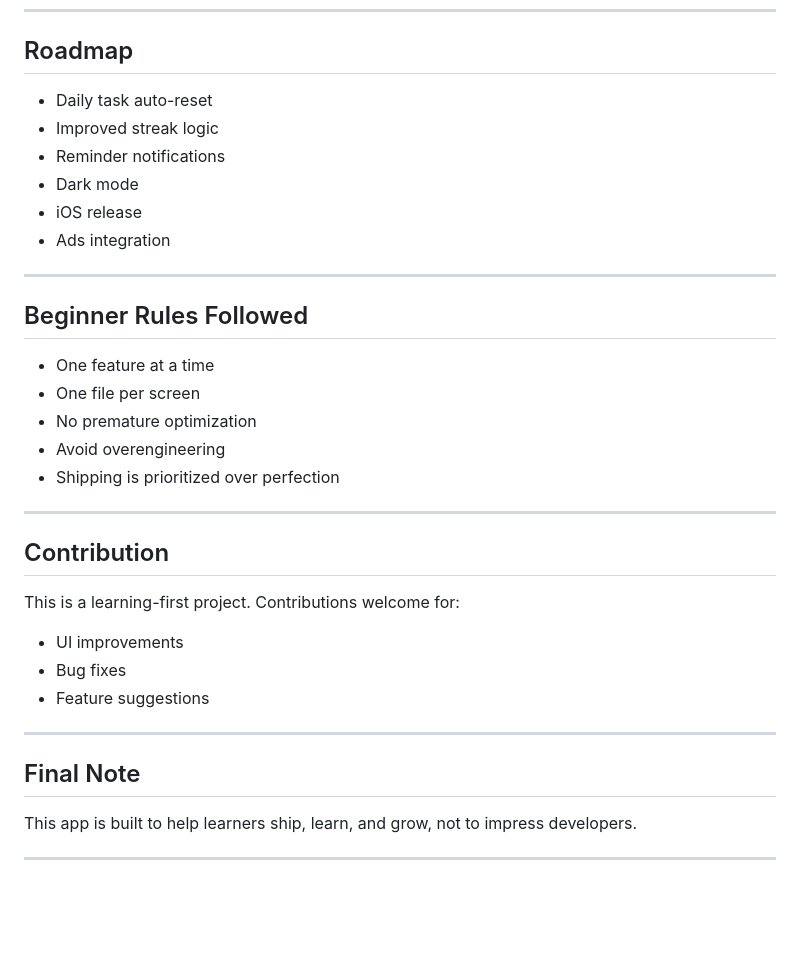
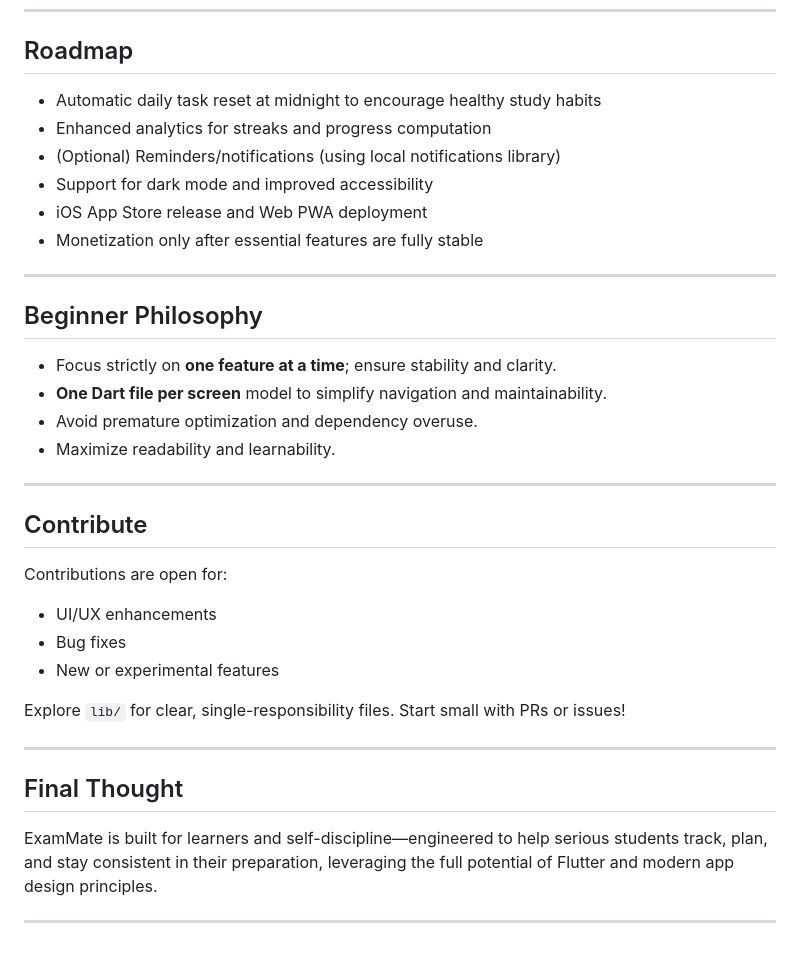
Before and after one commit to Gamerater/ExamMate, a Markdown page: README.md, the part around one of its changes. Rendered like a GitHub page; blank space fills up the shorter version.

```diff
--- a/README.md
+++ b/README.md
@@ -156,36 +136,38 @@ Monetization after first stable release.
 
 ## Roadmap
 
-- Daily task auto-reset
-- Improved streak logic
-- Reminder notifications
-- Dark mode
-- iOS release
-- Ads integration
+- Automatic daily task reset at midnight to encourage healthy study habits
+- Enhanced analytics for streaks and progress computation
+- (Optional) Reminders/notifications (using local notifications library)
+- Support for dark mode and improved accessibility
+- iOS App Store release and Web PWA deployment
+- Monetization only after essential features are fully stable
 
 ---
 
-## Beginner Rules Followed
+## Beginner Philosophy
 
-- One feature at a time
-- One file per screen
-- No premature optimization
-- Avoid overengineering
-- Shipping is prioritized over perfection
+- Focus strictly on **one feature at a time**; ensure stability and clarity.
+- **One Dart file per screen** model to simplify navigation and maintainability.
+- Avoid premature optimization and dependency overuse.
+- Maximize readability and learnability.
 
 ---
 
-## Contribution
+## Contribute
 
-This is a learning-first project. Contributions welcome for:
-- UI improvements
+Contributions are open for:
+
+- UI/UX enhancements
 - Bug fixes
-- Feature suggestions
+- New or experimental features
+
+Explore `lib/` for clear, single-responsibility files. Start small with PRs or issues!
 
 ---
 
-## Final Note
+## Final Thought
 
-This app is built to help learners ship, learn, and grow, not to impress developers.
+ExamMate is built for learners and self-discipline—engineered to help serious students track, plan, and stay consistent in their preparation, leveraging the full potential of Flutter and modern app design principles.
 
 ---
```
Also changed, not shown: other parts of README.md (+71 -91 lines).
